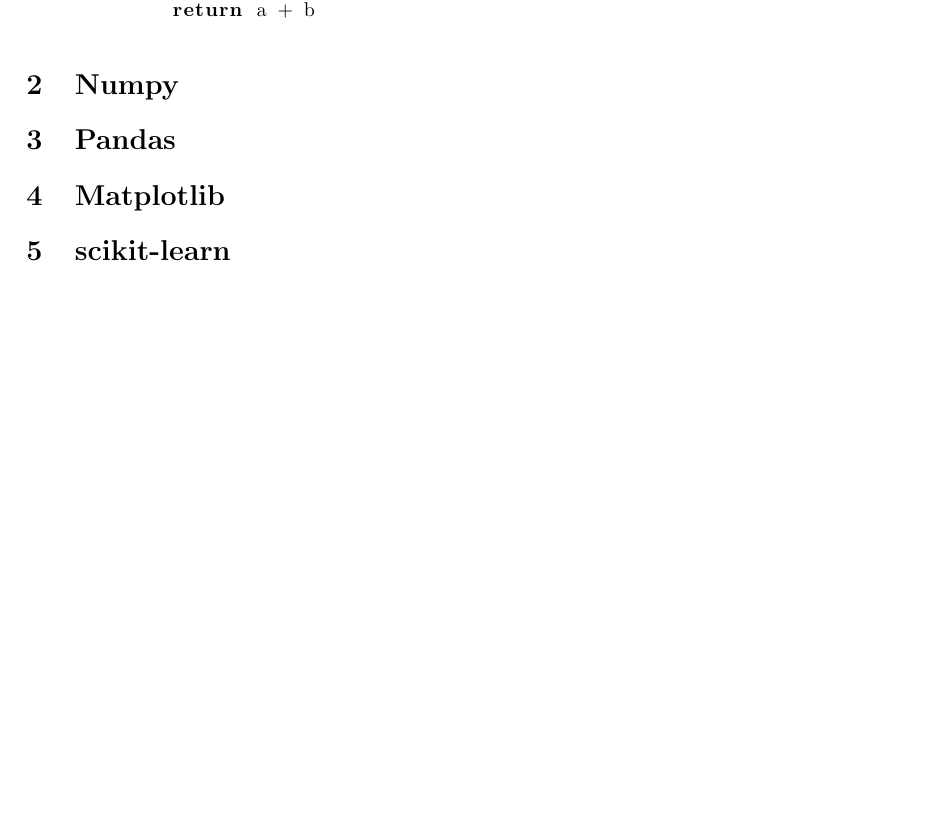
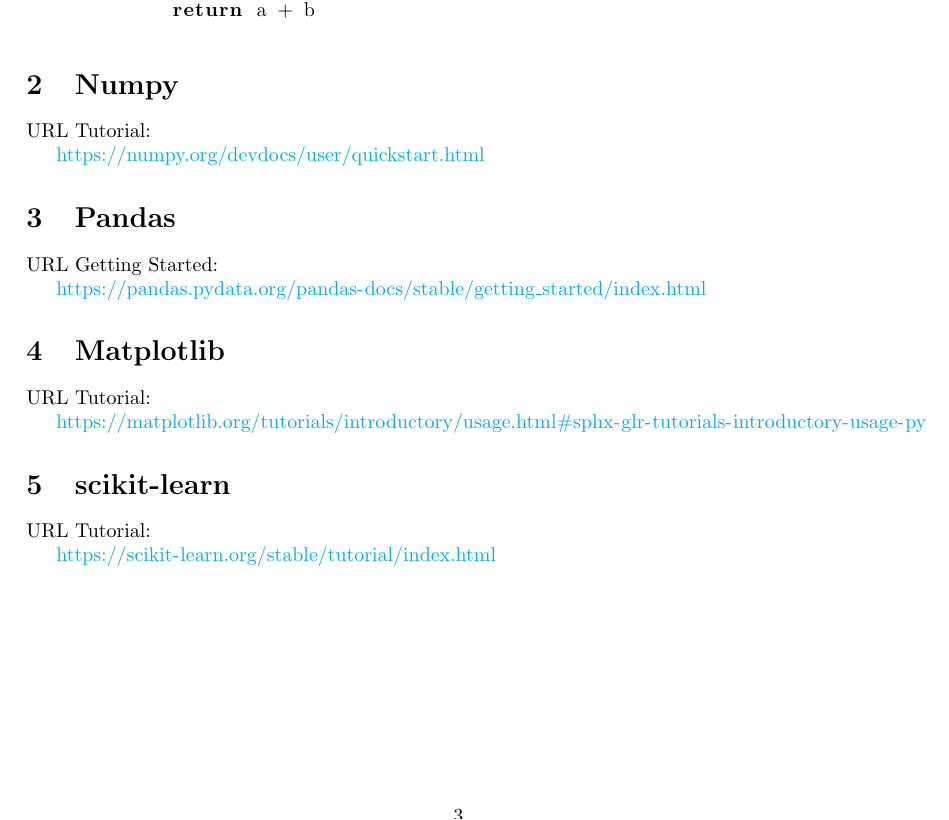
Before and after one commit to AnaSapata/Uso-de-Machine-Learning-para-previs-o-de-doen-as, a LaTeX document (Python.tex): part of page 3 of 3, cut so that both start at the same text, the shorter picture padded with empty space. Compiled offline with pdfLaTeX.

Commit message:
Adicionados url tutoriais

```diff
--- a/Python.tex
+++ b/Python.tex
@@ -1,6 +1,16 @@
 \documentclass{article}
 
 \title{Python}
+
+\usepackage{hyperref}
+\hypersetup{
+    colorlinks=true,
+    linkcolor=blue,
+    filecolor=magenta,
+    urlcolor=cyan,
+}
+
+\urlstyle{same}
 
 \usepackage{listingsutf8}
 \lstset{language=Python}
@@ -194,10 +204,23 @@
 
 \section{Numpy}
 
+URL Tutorial:
+
+\url{https://numpy.org/devdocs/user/quickstart.html}
+
 \section{Pandas}
+URL Getting Started:
+
+\url{https://pandas.pydata.org/pandas-docs/stable/getting_started/index.html}
 
 \section{Matplotlib}
+URL Tutorial:
+
+\url{https://matplotlib.org/tutorials/introductory/usage.html#sphx-glr-tutorials-introductory-usage-py}
 
 \section{scikit-learn}
+URL Tutorial:
+
+\url{https://scikit-learn.org/stable/tutorial/index.html}
 
 \end{document}
```
Also changed, not shown: Python.pdf, Python.tex (2 more changed lines), 5 other files.
